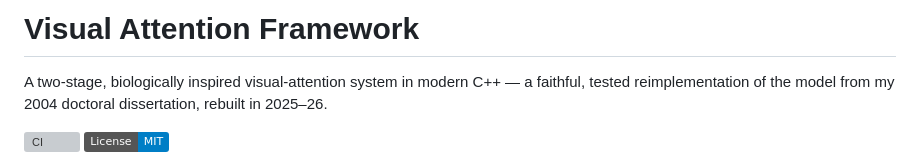
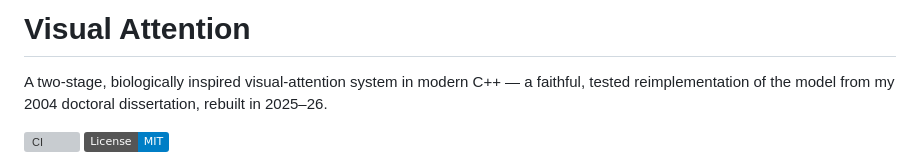
Before and after one commit to gerriet/visual-attention, a Markdown page: README.md, the part around one of its changes. Rendered like a GitHub page; badges without logos; grey boxes are pictures that could not be loaded.

```diff
--- a/README.md
+++ b/README.md
@@ -1,4 +1,4 @@
-# Visual Attention Framework
+# Visual Attention
 
 A two-stage, biologically inspired visual-attention system in modern C++ — a
 faithful, tested reimplementation of the model from my 2004 doctoral
```
Also changed, not shown: other parts of README.md (+1 -1 lines).
